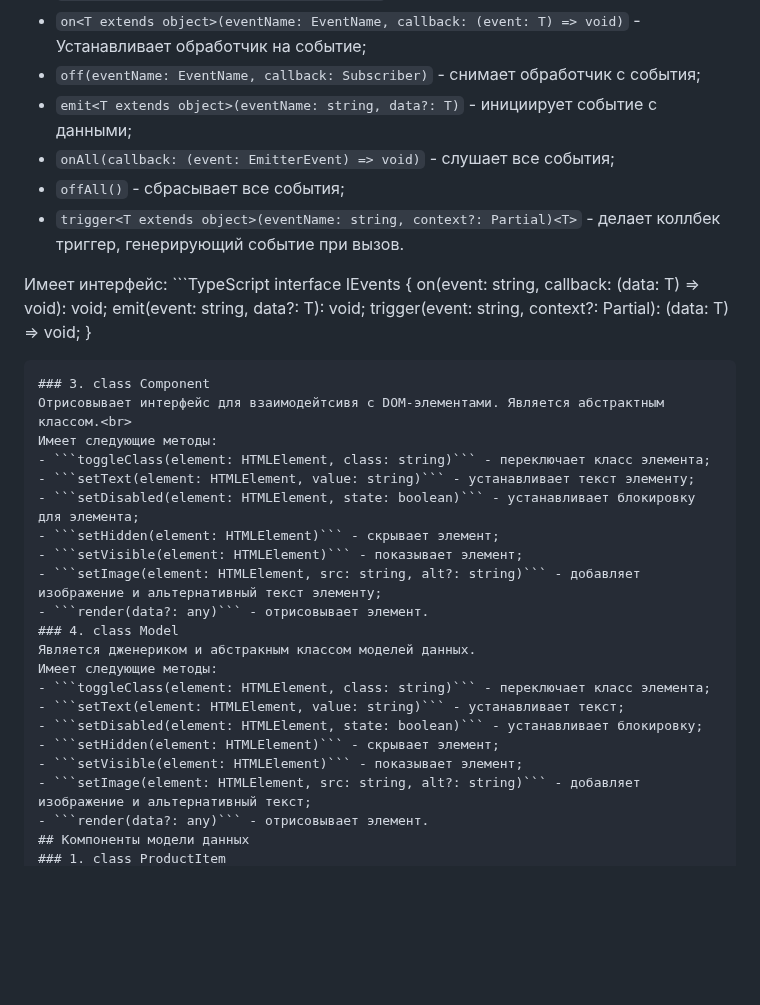
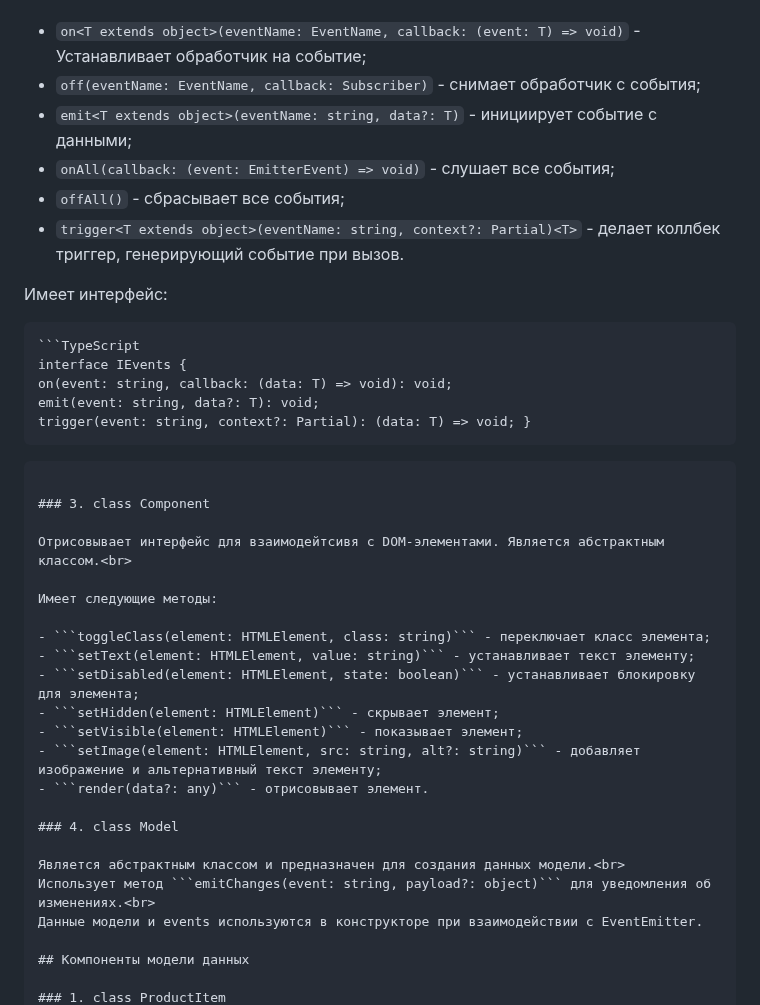
Before and after one commit to etozhekoala/web-larek-frontend, a Markdown page: README.md, the part around one of its changes. GitHub-like rendering; blank space fills up the shorter version.

Commit message:
feat: поправить описание

````diff
--- a/README.md
+++ b/README.md
@@ -59,4 +61,5 @@ yarn build
   Имеет следующие методы:
+
   - ```on<T extends object>(eventName: EventName, callback: (event: T) => void)``` - Устанавливает обработчик на событие;
   - ```off(eventName: EventName, callback: Subscriber)``` - снимает обработчик с события;
   - ```emit<T extends object>(eventName: string, data?: T)``` - инициирует событие с данными;
@@ -65,15 +68,21 @@ yarn build
   - ```trigger<T extends object>(eventName: string, context?: Partial)<T>``` - делает коллбек триггер, генерирующий событие при вызов.<br>
 
   Имеет интерфейс:
+
     ```TypeScript
     interface IEvents {
     on(event: string, callback: (data: T) => void): void;
     emit(event: string, data?: T): void;
     trigger(event: string, context?: Partial): (data: T) => void; }
+
   ```
+
 ### 3. class Component
+
   Отрисовывает интерфейс для взаимодейтсивя с DOM-элементами. Является абстрактным классом.<br>
+
   Имеет следующие методы:
+
   - ```toggleClass(element: HTMLElement, class: string)``` - переключает класс элемента;
   - ```setText(element: HTMLElement, value: string)``` - устанавливает текст элементу;
   - ```setDisabled(element: HTMLElement, state: boolean)``` - устанавливает блокировку для элемента;
@@ -81,15 +90,13 @@ yarn build
   - ```setVisible(element: HTMLElement)``` - показывает элемент;
   - ```setImage(element: HTMLElement, src: string, alt?: string)``` - добавляет изображение и альтернативный текст элементу;
   - ```render(data?: any)``` - отрисовывает элемент.
+
 ### 4. class Model
-  Является дженериком и абстракным классом моделей данных.
-  Имеет следующие методы:
-  - ```toggleClass(element: HTMLElement, class: string)``` - переключает класс элемента;
-  - ```setText(element: HTMLElement, value: string)``` - устанавливает текст;
-  - ```setDisabled(element: HTMLElement, state: boolean)``` - устанавливает блокировку;
-  - ```setHidden(element: HTMLElement)``` - скрывает элемент;
-  - ```setVisible(element: HTMLElement)``` - показывает элемент;
-  - ```setImage(element: HTMLElement, src: string, alt?: string)``` - добавляет изображение и альтернативный текст;
-  - ```render(data?: any)``` - отрисовывает элемент.
+
+  Является абстрактным классом и предназначен для создания данных модели.<br>
+  Использует метод ```emitChanges(event: string, payload?: object)``` для уведомления об изменениях.<br>
+  Данные модели и events используются в конструкторе при взаимодействии с EventEmitter.
+
 ## Компоненты модели данных
+
 ### 1. class ProductItem
````
Also changed, not shown: other parts of README.md (+33 -3 lines).
